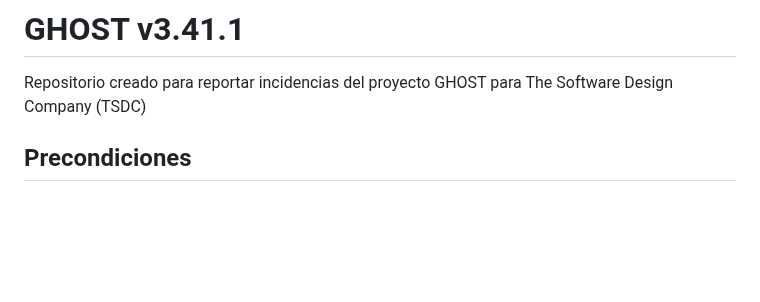
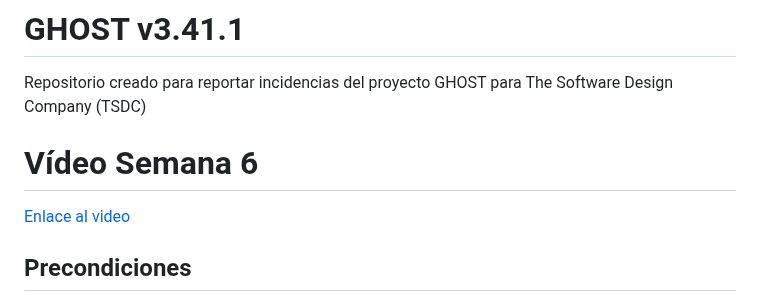
Before and after one commit to fanpay/tsdc_ghost, a Markdown page: README.md, the part around the change. Drawn GitHub-style; blank space fills up the shorter version.

Commit message:
Update README.md
Se agrega el vídeo explicativo de la semana 6

```diff
--- a/README.md
+++ b/README.md
@@ -1,5 +1,8 @@
 # GHOST v3.41.1
 Repositorio creado para reportar incidencias del proyecto GHOST para The Software Design Company (TSDC)
+
+# Vídeo Semana 6
+[Enlace al video](https://youtu.be/dtIm2GfxmG4)
 
 ## Precondiciones
 
```
